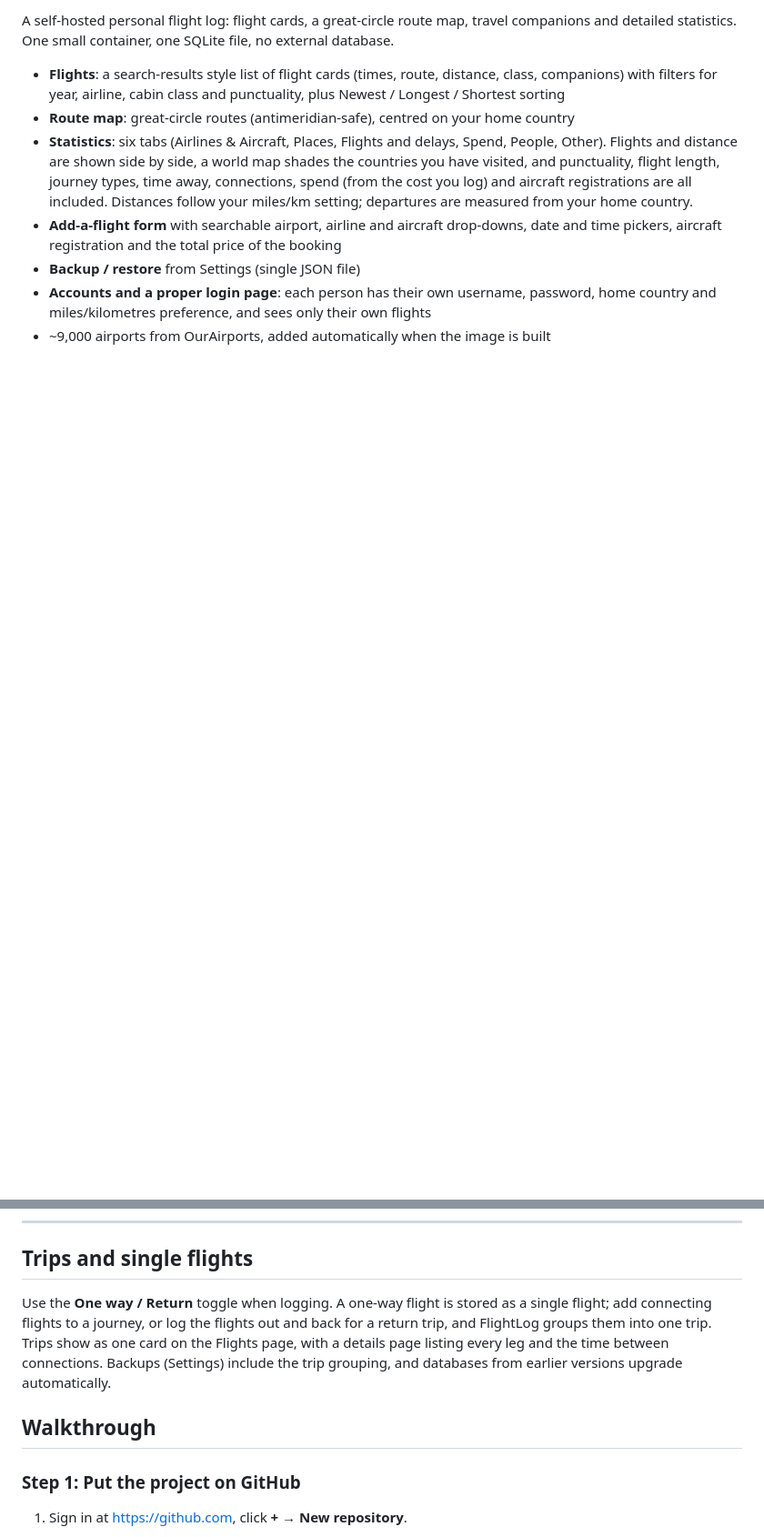
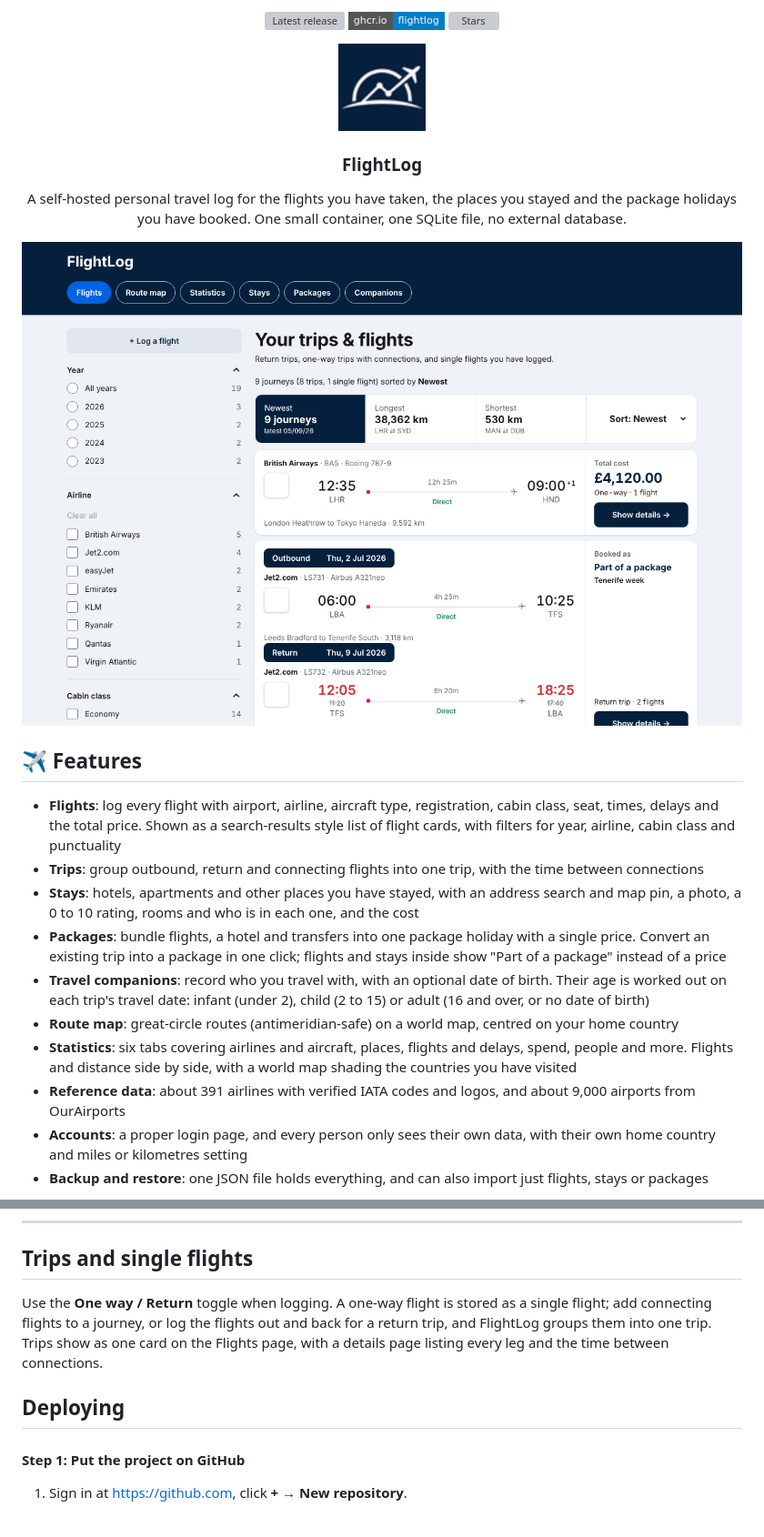
Before and after one commit to JackB1990/FlightLog, a Markdown page: README.md, 2 parts joined by grey strips. Shown: that part at 91% size. GitHub-like rendering; pictures changed too: docs/flights.png (added), docs/icon.png (added); badges without logos; blank space fills up the shorter version; grey boxes are pictures that could not be loaded.

```diff
--- a/README.md
+++ b/README.md
@@ -2,11 +2,28 @@
 
-A self-hosted personal flight log: flight cards, a great-circle route map, travel companions and detailed statistics.
-One small container, one SQLite file, no external database.
+[![Latest release](https://img.shields.io/github/v/release/YOUR_GITHUB_USERNAME/flightlog?style=flat-square)](https://github.com/YOUR_GITHUB_USERNAME/flightlog/releases)
+[![Container image](https://img.shields.io/badge/ghcr.io-flightlog-blue?style=flat-square&logo=docker&logoColor=white)](https://github.com/YOUR_GITHUB_USERNAME/flightlog/pkgs/container/flightlog)
+[![Stars](https://img.shields.io/github/stars/YOUR_GITHUB_USERNAME/flightlog?style=flat-square)](https://github.com/YOUR_GITHUB_USERNAME/flightlog/stargazers)
 
-* **Flights**: a search-results style list of flight cards (times, route, distance, class, companions) with filters for year, airline, cabin class and punctuality, plus Newest / Longest / Shortest sorting
-* **Route map**: great-circle routes (antimeridian-safe), centred on your home country
-* **Statistics**: six tabs (Airlines & Aircraft, Places, Flights and delays, Spend, People, Other). Flights and distance are shown side by side, a world map shades the countries you have visited, and punctuality, flight length, journey types, time away, connections, spend (from the cost you log) and aircraft registrations are all included. Distances follow your miles/km setting; departures are measured from your home country.
-* **Add-a-flight form** with searchable airport, airline and aircraft drop-downs, date and time pickers, aircraft registration and the total price of the booking
-* **Backup / restore** from Settings (single JSON file)
-* **Accounts and a proper login page**: each person has their own username, password, home country and miles/kilometres preference, and sees only their own flights
-* ~9,000 airports from OurAirports, added automatically when the image is built
+<img src="docs/icon.png" alt="FlightLog icon" width="96">
+
+### FlightLog
+
+A self-hosted personal travel log for the flights you have taken, the places you stayed and the package holidays you have booked. One small container, one SQLite file, no external database.
+
+<img src="docs/flights.png" alt="FlightLog flights page" width="900">
+
+</div>
+
+## ✈️ Features
+
+* **Flights**: log every flight with airport, airline, aircraft type, registration, cabin class, seat, times, delays and the total price. Shown as a search-results style list of flight cards, with filters for year, airline, cabin class and punctuality
+* **Trips**: group outbound, return and connecting flights into one trip, with the time between connections
+* **Stays**: hotels, apartments and other places you have stayed, with an address search and map pin, a photo, a 0 to 10 rating, rooms and who is in each one, and the cost
+* **Packages**: bundle flights, a hotel and transfers into one package holiday with a single price. Convert an existing trip into a package in one click; flights and stays inside show "Part of a package" instead of a price
+* **Travel companions**: record who you travel with, with an optional date of birth. Their age is worked out on each trip's travel date: infant (under 2), child (2 to 15) or adult (16 and over, or no date of birth)
+* **Route map**: great-circle routes (antimeridian-safe) on a world map, centred on your home country
+* **Statistics**: six tabs covering airlines and aircraft, places, flights and delays, spend, people and more. Flights and distance side by side, with a world map shading the countries you have visited
+* **Reference data**: about 391 airlines with verified IATA codes and logos, and about 9,000 airports from OurAirports
+* **Accounts**: a proper login page, and every person only sees their own data, with their own home country and miles or kilometres setting
+* **Backup and restore**: one JSON file holds everything, and can also import just flights, stays or packages
+
@@ -15,11 +63,11 @@ One small container, one SQLite file, no external database.
 
 ## Trips and single flights
 
-Use the **One way / Return** toggle when logging. A one-way flight is stored as a single flight; add connecting flights to a journey, or log the flights out and back for a return trip, and FlightLog groups them into one trip. Trips show as one card on the Flights page, with a details page listing every leg and the time between connections. Backups (Settings) include the trip grouping, and databases from earlier versions upgrade automatically.
+Use the **One way / Return** toggle when logging. A one-way flight is stored as a single flight; add connecting flights to a journey, or log the flights out and back for a return trip, and FlightLog groups them into one trip. Trips show as one card on the Flights page, with a details page listing every leg and the time between connections.
 
-## Walkthrough
+## Deploying
 
-### Step 1: Put the project on GitHub
+#### Step 1: Put the project on GitHub
 
 1. Sign in at <https://github.com>, click **+ → New repository**.
    * Name: `flightlog`
```
Also changed, not shown: other parts of README.md (+58 -10 lines), docs/companions.png (added), docs/packages.png (added), docs/stays.png (added), 10 other files.
